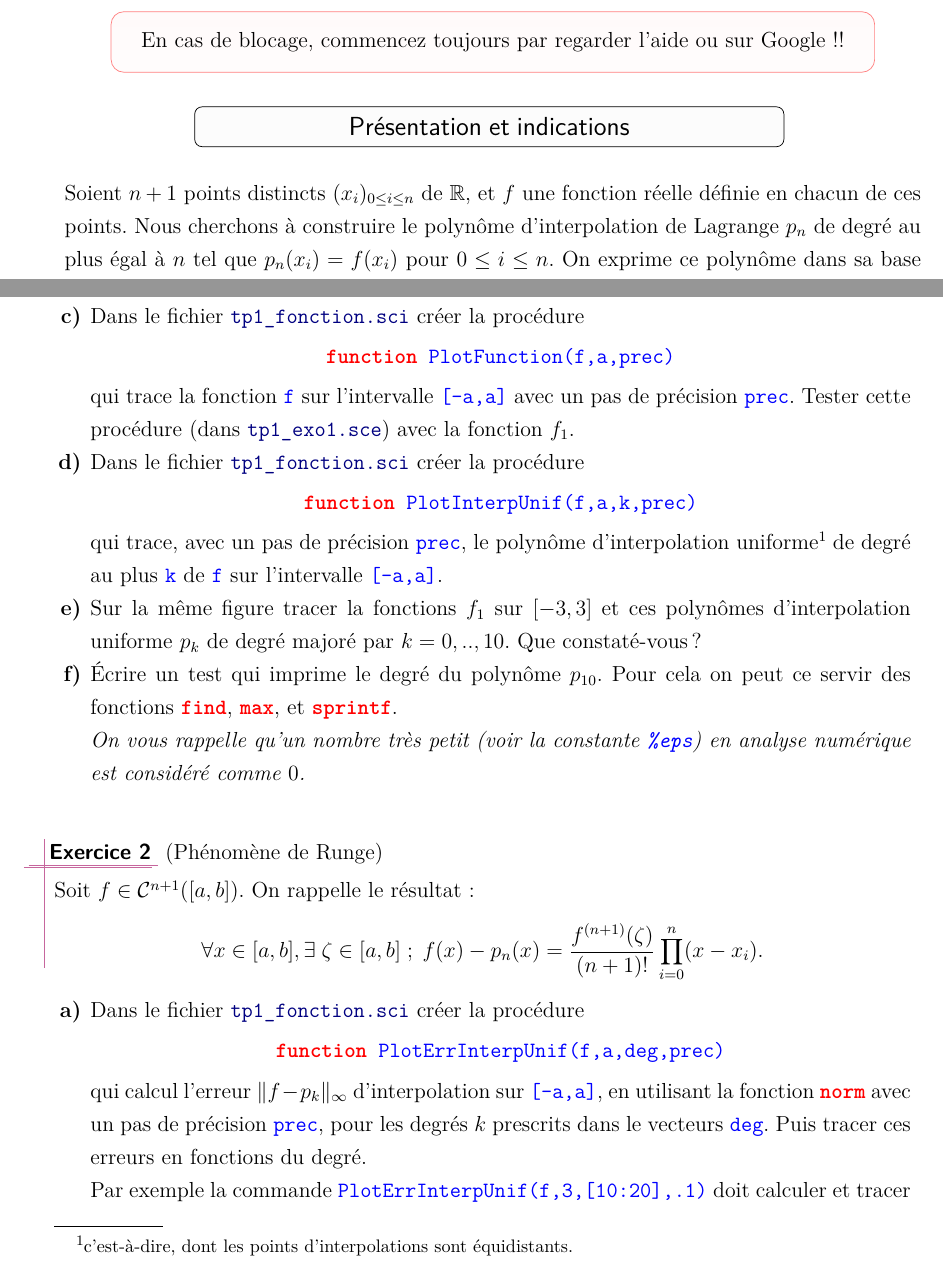
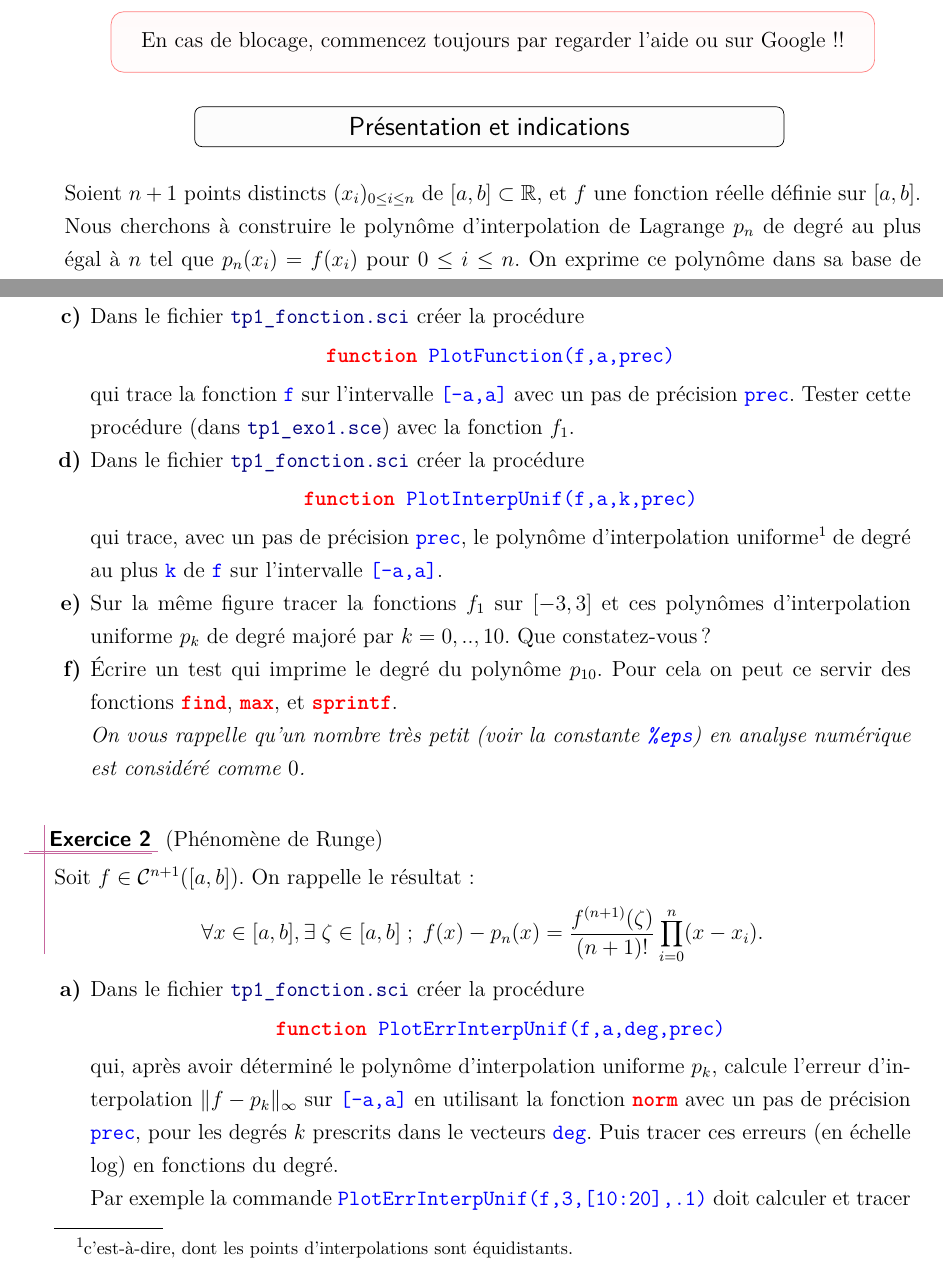
Before and after one commit to ktzanev/m66lille1, a LaTeX paper (TPs/TP1_interpolation.tex): two parts of pages 1 and 2 of 3, joined at a grey line, cut so that both start at the same text. Compiled offline with pdfLaTeX.

Commit message:
Les corrections de Caterina sur TP1_interpolation

```diff
--- a/TPs/TP1_interpolation.tex
+++ b/TPs/TP1_interpolation.tex
@@ -15,7 +15,7 @@ Vous êtes invités à télécharger le fichier \cmd{tp1\_fonction.sci} à parti
 \section{Présentation et indications}
 % ==================================
 
-Soient $n+1$ points distincts $(x_i)_{0 \leq i \leq n}$ de $\R$, et $f$ une fonction réelle définie en chacun de ces points. Nous cherchons à construire le polynôme d'interpolation de Lagrange $p_n$ de degré au plus égal à $n$ tel que $p_n(x_i)=f(x_i)$ pour $ 0 \leq i \leq n$. On exprime ce polynôme dans sa base de Newton, sous la forme:
+Soient $n+1$ points distincts $(x_i)_{0 \leq i \leq n}$ de $[a,b] \subset \R$, et $f$ une fonction réelle définie sur $[a,b]$. Nous cherchons à construire le polynôme d'interpolation de Lagrange $p_n$ de degré au plus égal à $n$ tel que $p_n(x_i)=f(x_i)$ pour $ 0 \leq i \leq n$. On exprime ce polynôme dans sa base de Newton, sous la forme:
     $$
         p_n(x)= f[x_0]+ \sum_{i=1}^n f[x_0,\ldots,x_i] \prod_{k=0}^{i-1} (x-x_k).
     $$
@@ -51,7 +51,7 @@ L'année dernière, en L2, vous avez déjà travaillé sur ce problème en Scila
     \end{center}
     qui trace, avec un pas de précision \mtlb{prec}, le polynôme d'interpolation uniforme\footnote{c'est-à-dire, dont les points d'interpolations sont équidistants.} de degré au plus \mtlb{k} de \mtlb{f} sur l'intervalle \mtlb{[-a,a]}.
 
-    \item Sur la même figure tracer la fonctions $f_{1}$ sur $[-3,3]$ et ces polynômes d'interpolation uniforme $p_{k}$ de degré majoré par $k=0,..,10$. Que constaté-vous ?
+    \item Sur la même figure tracer la fonctions $f_{1}$ sur $[-3,3]$ et ces polynômes d'interpolation uniforme $p_{k}$ de degré majoré par $k=0,..,10$. Que constatez-vous ?
 
     \item Écrire un test qui imprime le degré du polynôme $p_{10}$. Pour cela on peut ce servir des fonctions \mtlb{find}, \mtlb{max}, et \mtlb{sprintf}.\newline
     \textit{On vous rappelle qu'un nombre très petit (voir la constante \mtlb{\%eps}) en analyse numérique est considéré comme $0$.}
@@ -74,8 +74,8 @@ L'année dernière, en L2, vous avez déjà travaillé sur ce problème en Scila
     \begin{center}
       \mtlb{function PlotErrInterpUnif(f,a,deg,prec)}
     \end{center}
-    qui calcul l'erreur $\| f - p_{k} \|_{\infty}$ d'interpolation sur \mtlb{[-a,a]}, en utilisant la fonction \mtlb{norm} avec un pas de précision \mtlb{prec}, pour les degrés $k$ prescrits dans le vecteurs \mtlb{deg}. Puis tracer ces erreurs en fonctions du degré.\newline
-    Par exemple la commande \mtlb{PlotErrInterpUnif(f,3,[10:20],.1)} doit calculer et tracer les erreurs d'approximation (calculés avec un pas de précision \mtlb{.1}) de \mtlb{f} sur \mtlb{[-3,3]} par les polynômes $p_{10},\ldots,p_{20}$.
+    qui, après avoir déterminé le polynôme d'interpolation uniforme $p_k$, calcule l'erreur d'interpolation $\| f - p_{k} \|_{\infty}$ sur \mtlb{[-a,a]} en utilisant la fonction \mtlb{norm} avec un pas de précision \mtlb{prec}, pour les degrés $k$ prescrits dans le vecteurs \mtlb{deg}. Puis tracer ces erreurs (en échelle $\log$) en fonctions du degré.\newline
+    Par exemple la commande \mtlb{PlotErrInterpUnif(f,3,[10:20],.1)} doit calculer et tracer les erreurs d'approximation (calculées avec un pas de précision \mtlb{.1}) de \mtlb{f} sur \mtlb{[-3,3]} pour les polynômes $p_{10},\ldots,p_{20}$.
 
     \item Créer la fonction $f_{2}(x)=\sin(\pi x)$, appelé \mtlb{f2}, dans le fichier \cmd{tp1\_exo2.sce}. N'oublier pas d'initialiser ce fichier au début, comme vous l'avez fait pour \cmd{tp1\_exo1.sce}.
 
```
Also changed, not shown: TPs/TP1_interpolation.pdf, TPs/TP1_interpolation.tex (2 more changed lines).
